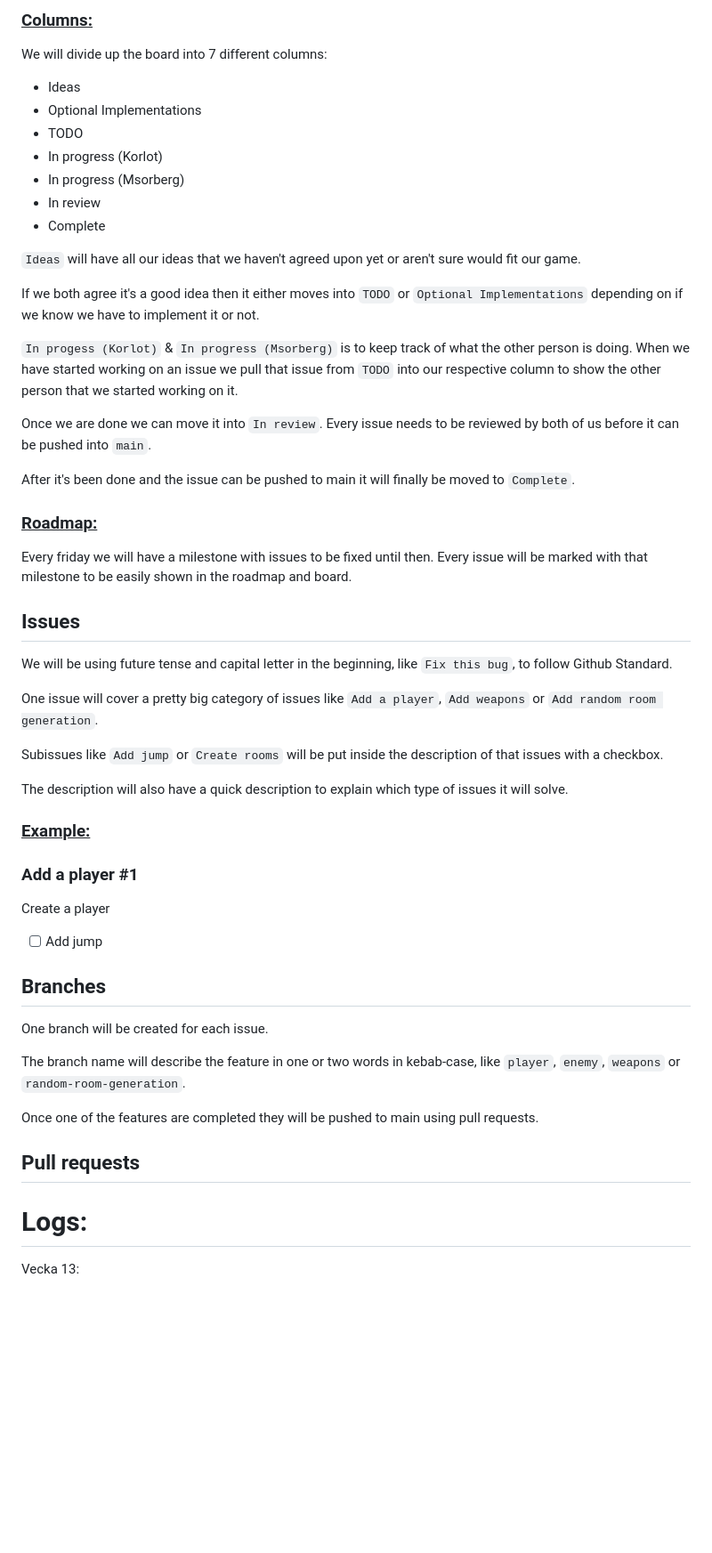
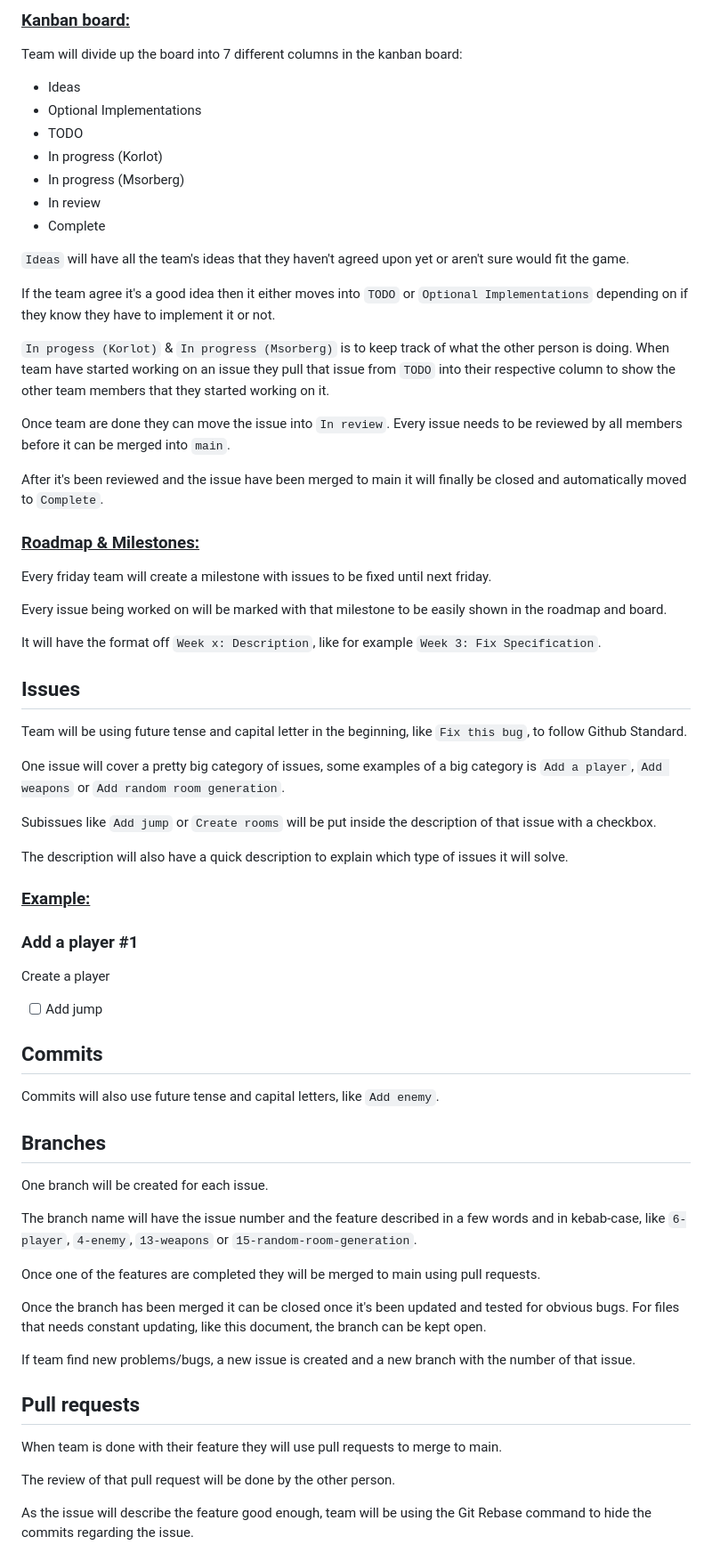
Before and after one commit to IndaPlus25/msorberg-korlot-project, a Markdown page: docs/specifications.md, the part around one of its changes. Shown at 89% size. Drawn GitHub-style; blank space fills up the shorter version.

```diff
--- a/docs/specifications.md
+++ b/docs/specifications.md
@@ -41,7 +73,6 @@ We will be using github projects for this project. Making use of its kanban boar
 
-### <ins>Columns:
-
-We will divide up the board into 7 different columns:
+### <ins>Kanban board:
+Team will divide up the board into 7 different columns in the kanban board:
 - Ideas
 - Optional Implementations
 - TODO
@@ -50,25 +81,29 @@ We will divide up the board into 7 different columns:
 - In review
 - Complete
 
-`Ideas` will have all our ideas that we haven't agreed upon yet or aren't sure would fit our game.
+`Ideas` will have all the team's ideas that they haven't agreed upon yet or aren't sure would fit the game.
 
-If we both agree it's a good idea then it either moves into `TODO` or `Optional Implementations` depending on if we know we have to implement it or not.
+If the team agree it's a good idea then it either moves into `TODO` or `Optional Implementations` depending on if they know they have to implement it or not.
 
-`In progess (Korlot)` & `In progress (Msorberg)` is to keep track of what the other person is doing. When we have started working on an issue we pull that issue from `TODO` into our respective column to show the other person that we started working on it.
+`In progess (Korlot)` & `In progress (Msorberg)` is to keep track of what the other person is doing. When team have started working on an issue they pull that issue from `TODO` into their respective column to show the other team members that they started working on it.
 
-Once we are done we can move it into `In review`. Every issue needs to be reviewed by both of us before it can be pushed into `main`.
+Once team are done they can move the issue into `In review`. Every issue needs to be reviewed by all members before it can be merged into `main`.
 
-After it's been done and the issue can be pushed to main it will finally be moved to `Complete`.
+After it's been reviewed and the issue have been merged to main it will finally be closed and automatically moved to `Complete`.
 
-### <ins>Roadmap:
-Every friday we will have a milestone with issues to be fixed until then. Every issue will be marked with that milestone to be easily shown in the roadmap and board.
+### <ins>Roadmap & Milestones:
+Every friday team will create a milestone with issues to be fixed until next friday.
+
+Every issue being worked on will be marked with that milestone to be easily shown in the roadmap and board.
+
+It will have the format off `Week x: Description`, like for example `Week 3: Fix Specification`.
 
 ## Issues
-We will be using future tense and capital letter in the beginning, like `Fix this bug`, to follow Github Standard.
+Team will be using future tense and capital letter in the beginning, like `Fix this bug`, to follow Github Standard.
 
-One issue will cover a pretty big category of issues like `Add a player`, `Add weapons` or `Add random room generation`.
+One issue will cover a pretty big category of issues, some examples of a big category is `Add a player`, `Add weapons` or `Add random room generation`.
 
-Subissues like `Add jump` or `Create rooms` will be put inside the description of that issues with a checkbox.
+Subissues like `Add jump` or `Create rooms` will be put inside the description of that issue with a checkbox.
 
 The description will also have a quick description to explain which type of issues it will solve.
 ### <ins>Example:
@@ -76,16 +111,24 @@ The description will also have a quick description to explain which type of issu
 Create a player
 - [ ] Add jump
 
+## Commits
+Commits will also use future tense and capital letters, like `Add enemy`.
+
 ## Branches
 One branch will be created for each issue.
 
-The branch name will describe the feature in one or two words in kebab-case, like `player`, `enemy`, `weapons` or `random-room-generation`.
+The branch name will have the issue number and the feature described in a few words and in kebab-case, like `6-player`, `4-enemy`, `13-weapons` or `15-random-room-generation`.
 
-Once one of the features are completed they will be pushed to main using pull requests.
+Once one of the features are completed they will be merged to main using pull requests.
+
+Once the branch has been merged it can be closed once it's been updated and tested for obvious bugs. For files that needs constant updating, like this document, the branch can be kept open.
+
+If team find new problems/bugs, a new issue is created and a new branch with the number of that issue.
 
 ## Pull requests
+When team is done with their feature they will use pull requests to merge to main.
 
+The review of that pull request will be done by the other person.
 
-# Logs:
-Vecka 13:
+As the issue will describe the feature good enough, team will be using the Git Rebase command to hide the commits regarding the issue.
 
```
Also changed, not shown: other parts of docs/specifications.md (+58 -15 lines), docs/logs.md (added, +17 -0 lines).
